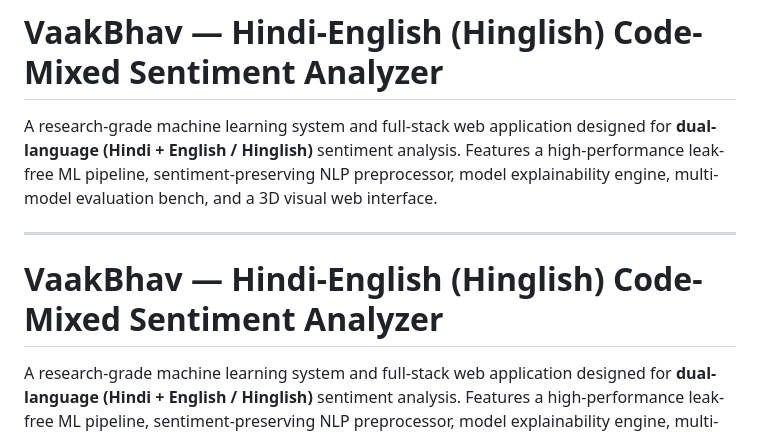
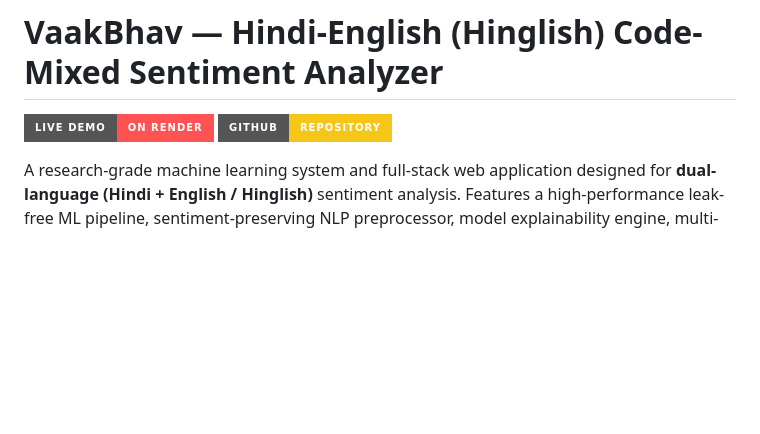
Before and after one commit to ashik-2516/Vaakbhav, a Markdown page: README.md, the part around the change. Rendered like a GitHub page; badges without logos; blank space fills up the shorter version.

Commit message:
docs: add Live Demo badge links to top of README

```diff
--- a/README.md
+++ b/README.md
@@ -1,10 +1,7 @@
 # VaakBhav — Hindi-English (Hinglish) Code-Mixed Sentiment Analyzer
 
-A research-grade machine learning system and full-stack web application designed for **dual-language (Hindi + English / Hinglish)** sentiment analysis. Features a high-performance leak-free ML pipeline, sentiment-preserving NLP preprocessor, model explainability engine, multi-model evaluation bench, and a 3D visual web interface.
-
----
-
-# VaakBhav — Hindi-English (Hinglish) Code-Mixed Sentiment Analyzer
+[![Live Demo](https://img.shields.io/badge/Live_Demo-on_Render-ff5252?style=for-the-badge&logo=render&logoColor=white)](https://vaakbhav.onrender.com)
+[![GitHub Repository](https://img.shields.io/badge/GitHub-Repository-f5c518?style=for-the-badge&logo=github&logoColor=black)](https://github.com/ashik-2516/Vaakbhav)
 
 A research-grade machine learning system and full-stack web application designed for **dual-language (Hindi + English / Hinglish)** sentiment analysis. Features a high-performance leak-free ML pipeline, sentiment-preserving NLP preprocessor, model explainability engine, multi-model evaluation bench, and a 3D visual web interface.
 
```
